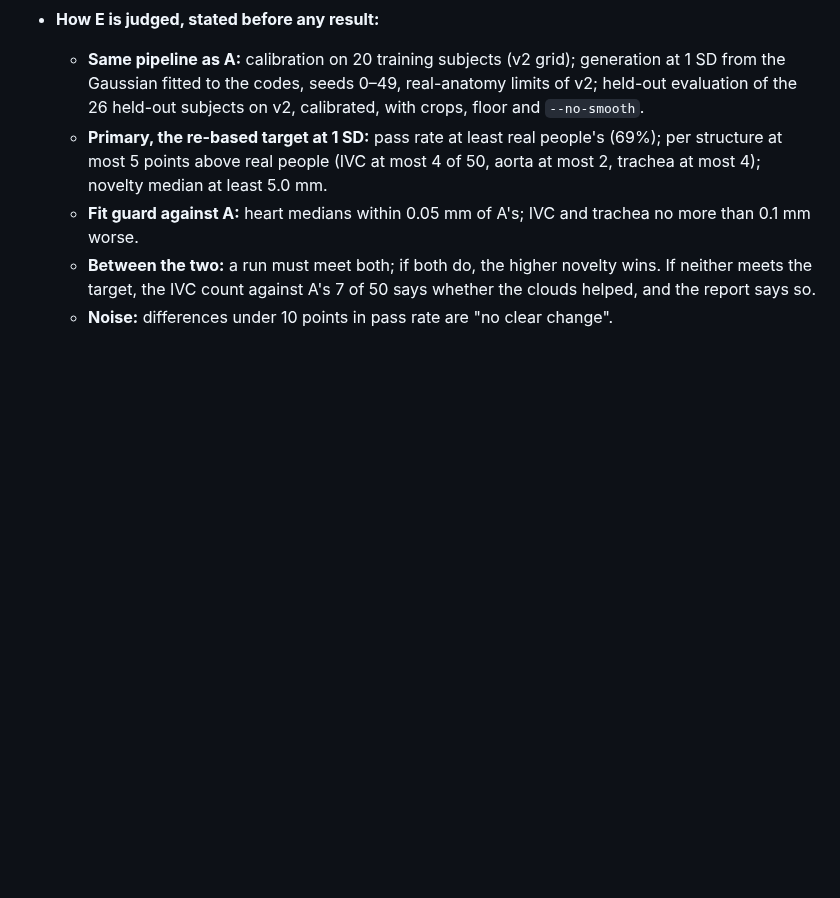
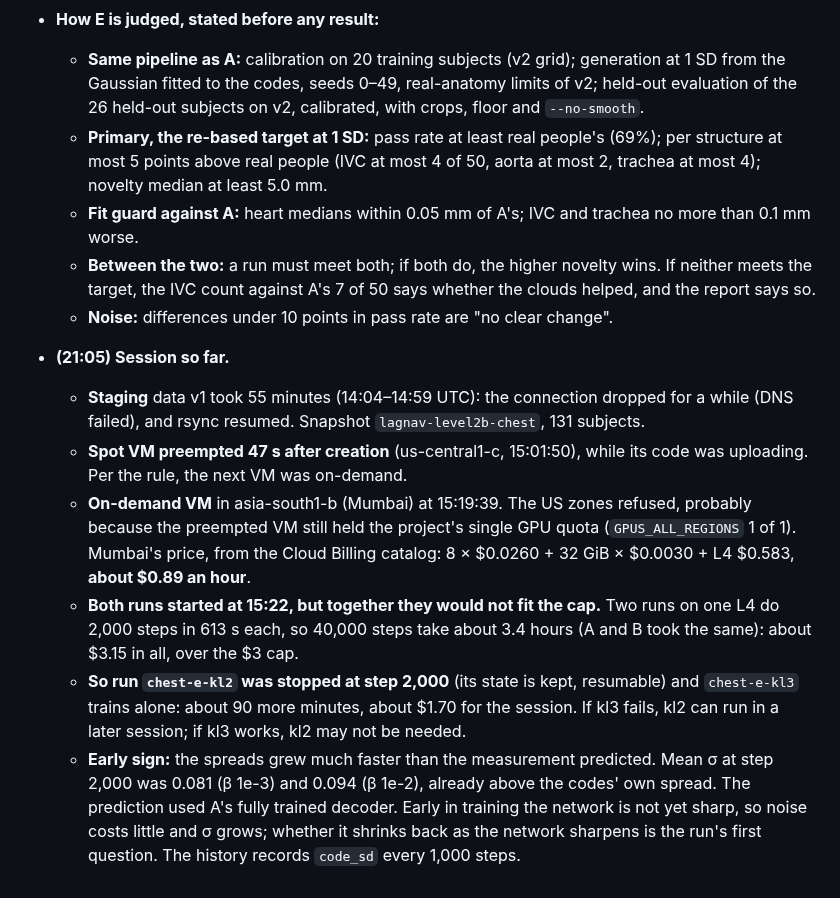
Before and after one commit to imranch345/Lagnever-3d-model, a Markdown page: docs/LAB_NOTEBOOK.md, the part around the change. GitHub-like rendering; blank space fills up the shorter version.

Commit message:
Notebook: runs E session; kl2 paused to stay under the cap, kl3 trains alone
Co-Authored-By: Claude Opus 5.5 <noreply@anthropic.com>

```diff
--- a/docs/LAB_NOTEBOOK.md
+++ b/docs/LAB_NOTEBOOK.md
@@ -1738,3 +1738,24 @@ data); code at `8fc2d04` + `f1bdcd4`.
     neither meets the target, the IVC count against A's 7 of 50 says whether the clouds
     helped, and the report says so.
   - **Noise:** differences under 10 points in pass rate are "no clear change".
+- **(21:05) Session so far.**
+  - **Staging** data v1 took 55 minutes (14:04–14:59 UTC): the connection dropped for a
+    while (DNS failed), and rsync resumed. Snapshot `lagnav-level2b-chest`, 131 subjects.
+  - **Spot VM preempted 47 s after creation** (us-central1-c, 15:01:50), while its code was
+    uploading. Per the rule, the next VM was on-demand.
+  - **On-demand VM** in asia-south1-b (Mumbai) at 15:19:39. The US zones refused, probably
+    because the preempted VM still held the project's single GPU quota
+    (`GPUS_ALL_REGIONS` 1 of 1). Mumbai's price, from the Cloud Billing catalog:
+    8 × $0.0260 + 32 GiB × $0.0030 + L4 $0.583, **about $0.89 an hour**.
+  - **Both runs started at 15:22, but together they would not fit the cap.** Two runs on
+    one L4 do 2,000 steps in 613 s each, so 40,000 steps take about 3.4 hours (A and B
+    took the same): about $3.15 in all, over the $3 cap.
+  - **So run `chest-e-kl2` was stopped at step 2,000** (its state is kept, resumable) and
+    `chest-e-kl3` trains alone: about 90 more minutes, about $1.70 for the session. If
+    kl3 fails, kl2 can run in a later session; if kl3 works, kl2 may not be needed.
+  - **Early sign:** the spreads grew much faster than the measurement predicted. Mean σ at
+    step 2,000 was 0.081 (β 1e-3) and 0.094 (β 1e-2), already above the codes' own spread.
+    The prediction used A's fully trained decoder. Early in training the network is not
+    yet sharp, so noise costs little and σ grows; whether it shrinks back as the network
+    sharpens is the run's first question. The history records `code_sd` every 1,000
+    steps.
```
